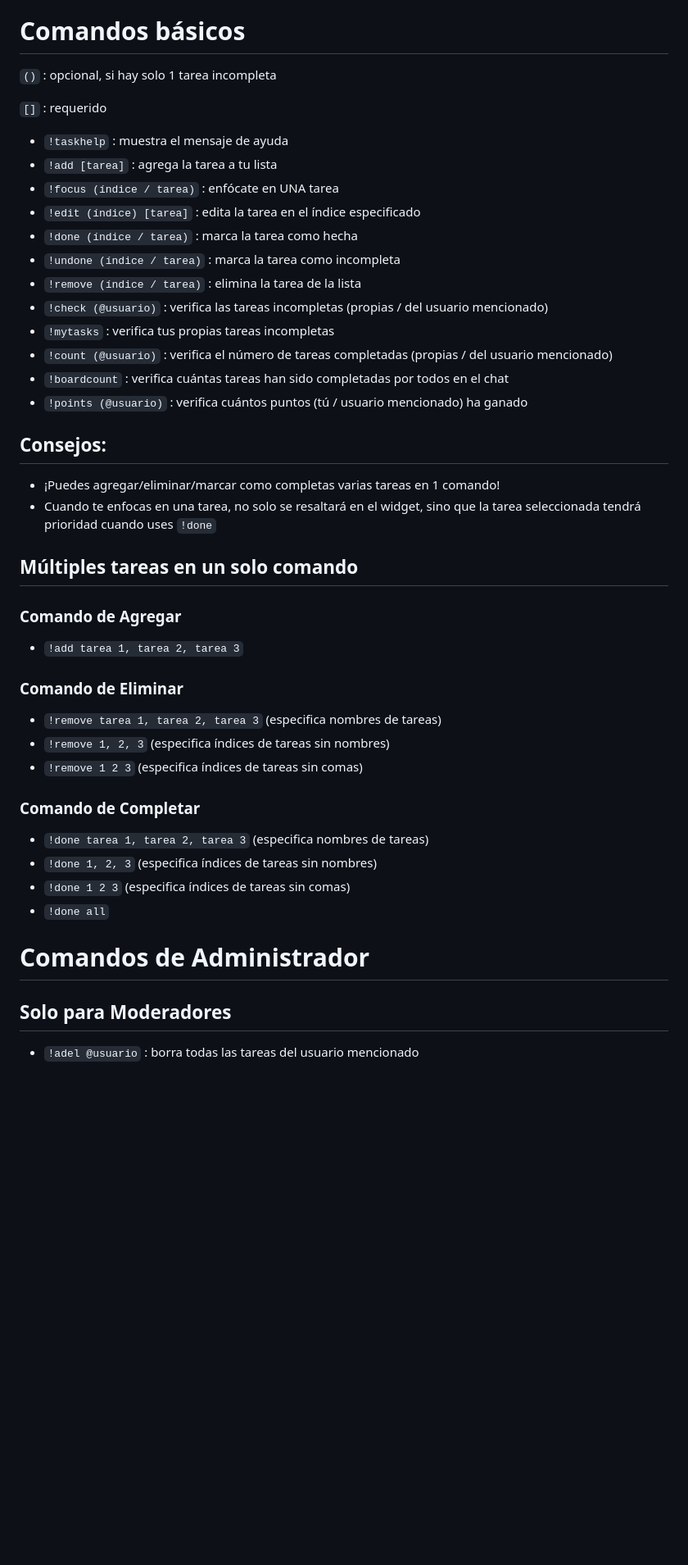
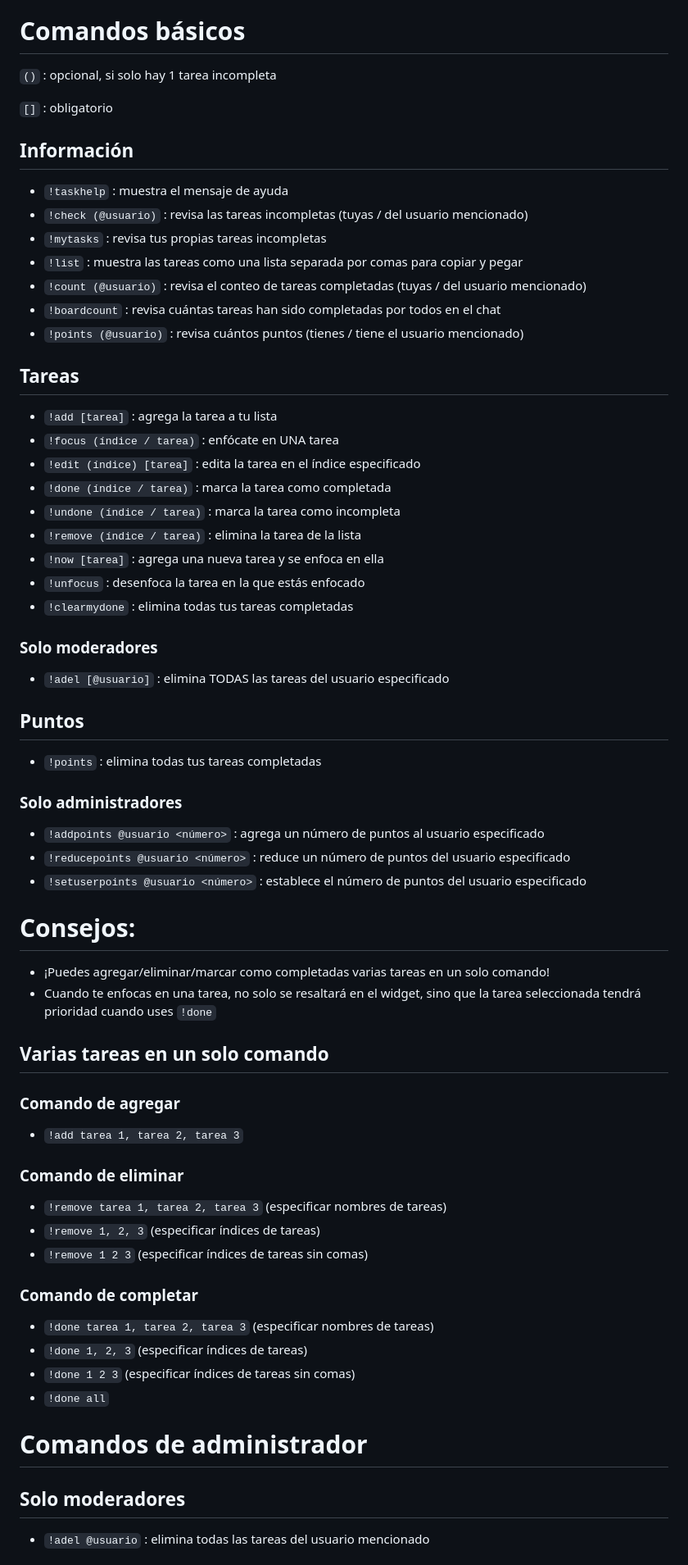
Before and after one commit to liyunze-coding/Chat-Task-Tic-Overlay-Infinity, a Markdown page: MultiTask.md, the part around the change printed below. Shown: that part at 82% size. Rendered like a GitHub page; blank space fills up the shorter version.

Commit message:
updated multi task widget commands

```diff
--- a/MultiTask.md
+++ b/MultiTask.md
@@ -103,50 +130,73 @@ Si te gusta mi trabajo, considera apoyarme en ko-fi!
 
 # Comandos básicos
 
-`()` : opcional, si hay solo 1 tarea incompleta
+`()` : opcional, si solo hay 1 tarea incompleta
 
-`[]` : requerido
+`[]` : obligatorio
+
+## Información
 
 -   `!taskhelp` : muestra el mensaje de ayuda
+-   `!check (@usuario)` : revisa las tareas incompletas (tuyas / del usuario mencionado)
+-   `!mytasks` : revisa tus propias tareas incompletas
+-   `!list` : muestra las tareas como una lista separada por comas para copiar y pegar
+-   `!count (@usuario)` : revisa el conteo de tareas completadas (tuyas / del usuario mencionado)
+-   `!boardcount` : revisa cuántas tareas han sido completadas por todos en el chat
+-   `!points (@usuario)` : revisa cuántos puntos (tienes / tiene el usuario mencionado)
+
+## Tareas
+
 -   `!add [tarea]` : agrega la tarea a tu lista
 -   `!focus (índice / tarea)` : enfócate en UNA tarea
 -   `!edit (índice) [tarea]` : edita la tarea en el índice especificado
--   `!done (índice / tarea)` : marca la tarea como hecha
+-   `!done (índice / tarea)` : marca la tarea como completada
 -   `!undone (índice / tarea)` : marca la tarea como incompleta
 -   `!remove (índice / tarea)` : elimina la tarea de la lista
--   `!check (@usuario)` : verifica las tareas incompletas (propias / del usuario mencionado)
--   `!mytasks` : verifica tus propias tareas incompletas
--   `!count (@usuario)` : verifica el número de tareas completadas (propias / del usuario mencionado)
--   `!boardcount` : verifica cuántas tareas han sido completadas por todos en el chat
--   `!points (@usuario)` : verifica cuántos puntos (tú / usuario mencionado) ha ganado
+-   `!now [tarea]` : agrega una nueva tarea y se enfoca en ella
+-   `!unfocus` : desenfoca la tarea en la que estás enfocado
+-   `!clearmydone` : elimina todas tus tareas completadas
 
-## Consejos:
+### Solo moderadores
 
--   ¡Puedes agregar/eliminar/marcar como completas varias tareas en 1 comando!
+-   `!adel [@usuario]` : elimina TODAS las tareas del usuario especificado
+
+## Puntos
+
+-   `!points` : elimina todas tus tareas completadas
+
+### Solo administradores
+
+-   `!addpoints @usuario <número>` : agrega un número de puntos al usuario especificado
+-   `!reducepoints @usuario <número>` : reduce un número de puntos del usuario especificado
+-   `!setuserpoints @usuario <número>` : establece el número de puntos del usuario especificado
+
+# Consejos:
+
+-   ¡Puedes agregar/eliminar/marcar como completadas varias tareas en un solo comando!
 -   Cuando te enfocas en una tarea, no solo se resaltará en el widget, sino que la tarea seleccionada tendrá prioridad cuando uses `!done`
 
-## Múltiples tareas en un solo comando
+## Varias tareas en un solo comando
 
-### Comando de Agregar
+### Comando de agregar
 
 -   `!add tarea 1, tarea 2, tarea 3`
 
-### Comando de Eliminar
+### Comando de eliminar
 
--   `!remove tarea 1, tarea 2, tarea 3` (especifica nombres de tareas)
--   `!remove 1, 2, 3` (especifica índices de tareas sin nombres)
--   `!remove 1 2 3` (especifica índices de tareas sin comas)
+-   `!remove tarea 1, tarea 2, tarea 3` (especificar nombres de tareas)
+-   `!remove 1, 2, 3` (especificar índices de tareas)
+-   `!remove 1 2 3` (especificar índices de tareas sin comas)
 
-### Comando de Completar
+### Comando de completar
 
--   `!done tarea 1, tarea 2, tarea 3` (especifica nombres de tareas)
--   `!done 1, 2, 3` (especifica índices de tareas sin nombres)
--   `!done 1 2 3` (especifica índices de tareas sin comas)
+-   `!done tarea 1, tarea 2, tarea 3` (especificar nombres de tareas)
+-   `!done 1, 2, 3` (especificar índices de tareas)
+-   `!done 1 2 3` (especificar índices de tareas sin comas)
 -   `!done all`
 
-# Comandos de Administrador
+# Comandos de administrador
 
-## Solo para Moderadores
+## Solo moderadores
 
--   `!adel @usuario` : borra todas las tareas del usuario mencionado
+-   `!adel @usuario` : elimina todas las tareas del usuario mencionado
 
```
Also changed, not shown: other parts of MultiTask.md (+51 -24 lines).
